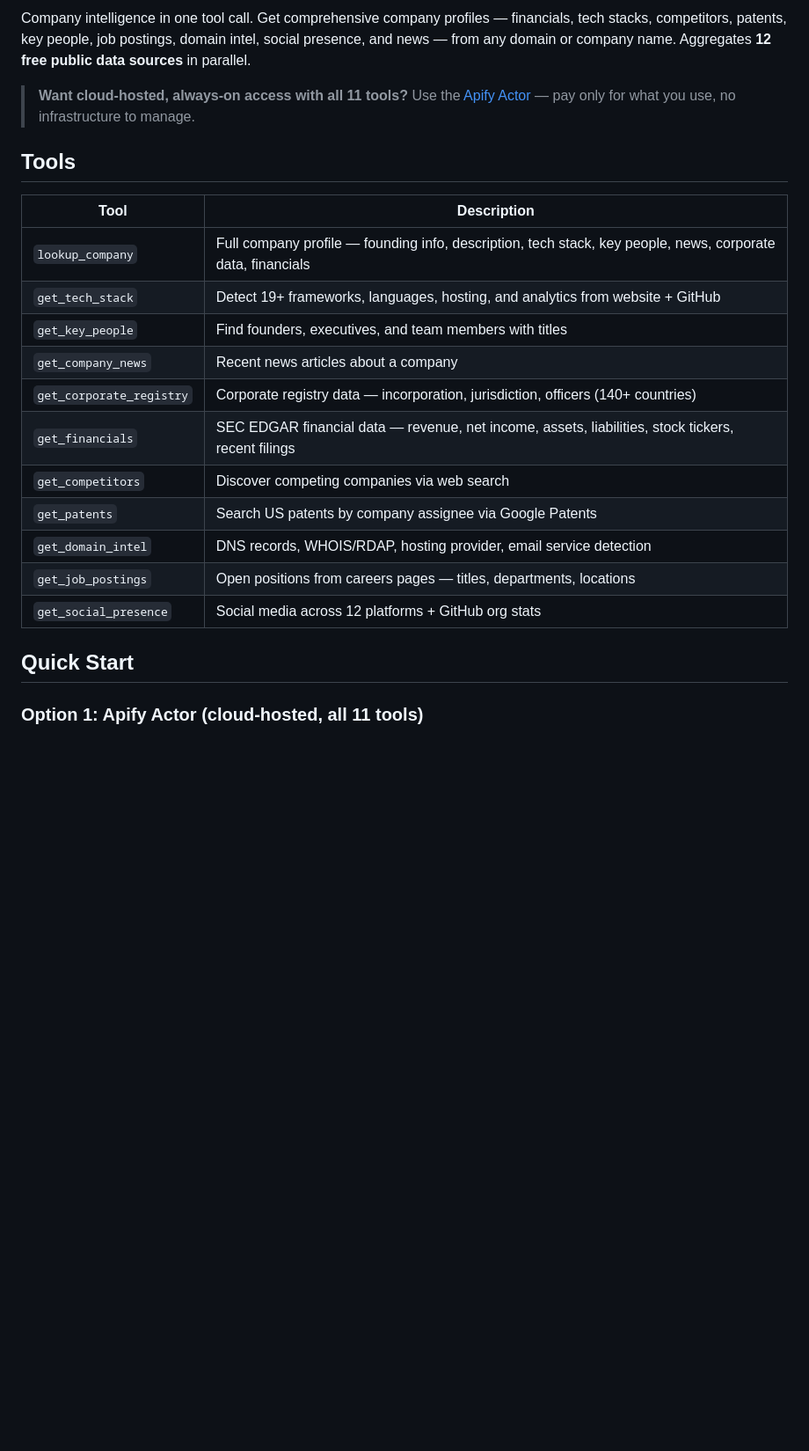
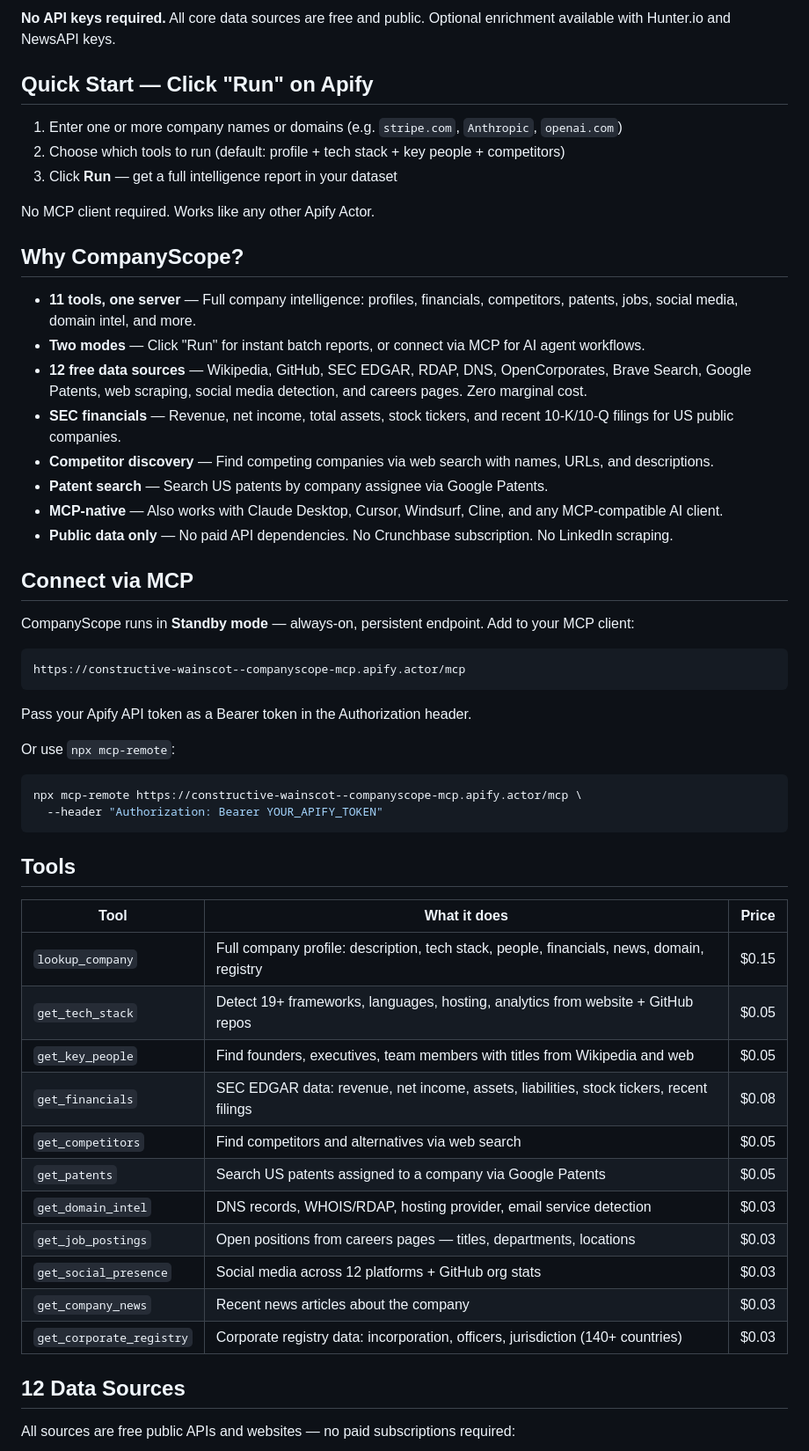
Before and after one commit to Stewyboy1990/companyscope-mcp, a Markdown page: README.md, the part around one of its changes. Shown at 88% size. Drawn GitHub-style; blank space fills up the shorter version.

Commit message:
Add batch mode docs — users can now click Run to get company reports

````diff
--- a/README.md
+++ b/README.md
@@ -8,25 +4,58 @@
 
-Company intelligence in one tool call. Get comprehensive company profiles — financials, tech stacks, competitors, patents, key people, job postings, domain intel, social presence, and news — from any domain or company name. Aggregates **12 free public data sources** in parallel.
+**No API keys required.** All core data sources are free and public. Optional enrichment available with Hunter.io and NewsAPI keys.
 
-> **Want cloud-hosted, always-on access with all 11 tools?** Use the [Apify Actor](https://apify.com/constructive_wainscot/companyscope-mcp) — pay only for what you use, no infrastructure to manage.
+## Quick Start — Click "Run" on Apify
+
+1. Enter one or more company names or domains (e.g. `stripe.com`, `Anthropic`, `openai.com`)
+2. Choose which tools to run (default: profile + tech stack + key people + competitors)
+3. Click **Run** — get a full intelligence report in your dataset
+
+No MCP client required. Works like any other Apify Actor.
+
+## Why CompanyScope?
+
+- **11 tools, one server** — Full company intelligence: profiles, financials, competitors, patents, jobs, social media, domain intel, and more.
+- **Two modes** — Click "Run" for instant batch reports, or connect via MCP for AI agent workflows.
+- **12 free data sources** — Wikipedia, GitHub, SEC EDGAR, RDAP, DNS, OpenCorporates, Brave Search, Google Patents, web scraping, social media detection, and careers pages. Zero marginal cost.
+- **SEC financials** — Revenue, net income, total assets, stock tickers, and recent 10-K/10-Q filings for US public companies.
+- **Competitor discovery** — Find competing companies via web search with names, URLs, and descriptions.
+- **Patent search** — Search US patents by company assignee via Google Patents.
+- **MCP-native** — Also works with Claude Desktop, Cursor, Windsurf, Cline, and any MCP-compatible AI client.
+- **Public data only** — No paid API dependencies. No Crunchbase subscription. No LinkedIn scraping.
+
+## Connect via MCP
+
+CompanyScope runs in **Standby mode** — always-on, persistent endpoint. Add to your MCP client:
+
+```
+https://constructive-wainscot--companyscope-mcp.apify.actor/mcp
+```
+
+Pass your Apify API token as a Bearer token in the Authorization header.
+
+Or use `npx mcp-remote`:
+```bash
+npx mcp-remote https://constructive-wainscot--companyscope-mcp.apify.actor/mcp \
+  --header "Authorization: Bearer YOUR_APIFY_TOKEN"
+```
 
 ## Tools
 
-| Tool | Description |
-|------|-------------|
-| `lookup_company` | Full company profile — founding info, description, tech stack, key people, news, corporate data, financials |
-| `get_tech_stack` | Detect 19+ frameworks, languages, hosting, and analytics from website + GitHub |
-| `get_key_people` | Find founders, executives, and team members with titles |
-| `get_company_news` | Recent news articles about a company |
-| `get_corporate_registry` | Corporate registry data — incorporation, jurisdiction, officers (140+ countries) |
-| `get_financials` | SEC EDGAR financial data — revenue, net income, assets, liabilities, stock tickers, recent filings |
-| `get_competitors` | Discover competing companies via web search |
-| `get_patents` | Search US patents by company assignee via Google Patents |
-| `get_domain_intel` | DNS records, WHOIS/RDAP, hosting provider, email service detection |
-| `get_job_postings` | Open positions from careers pages — titles, departments, locations |
-| `get_social_presence` | Social media across 12 platforms + GitHub org stats |
+| Tool | What it does | Price |
+|------|-------------|-------|
+| `lookup_company` | Full company profile: description, tech stack, people, financials, news, domain, registry | $0.15 |
+| `get_tech_stack` | Detect 19+ frameworks, languages, hosting, analytics from website + GitHub repos | $0.05 |
+| `get_key_people` | Find founders, executives, team members with titles from Wikipedia and web | $0.05 |
+| `get_financials` | SEC EDGAR data: revenue, net income, assets, liabilities, stock tickers, recent filings | $0.08 |
+| `get_competitors` | Find competitors and alternatives via web search | $0.05 |
+| `get_patents` | Search US patents assigned to a company via Google Patents | $0.05 |
+| `get_domain_intel` | DNS records, WHOIS/RDAP, hosting provider, email service detection | $0.03 |
+| `get_job_postings` | Open positions from careers pages — titles, departments, locations | $0.03 |
+| `get_social_presence` | Social media across 12 platforms + GitHub org stats | $0.03 |
+| `get_company_news` | Recent news articles about the company | $0.03 |
+| `get_corporate_registry` | Corporate registry data: incorporation, officers, jurisdiction (140+ countries) | $0.03 |
 
-## Quick Start
+## 12 Data Sources
 
-### Option 1: Apify Actor (cloud-hosted, all 11 tools)
+All sources are free public APIs and websites — no paid subscriptions required:
 
````
Also changed, not shown: other parts of README.md (+61 -116 lines).
